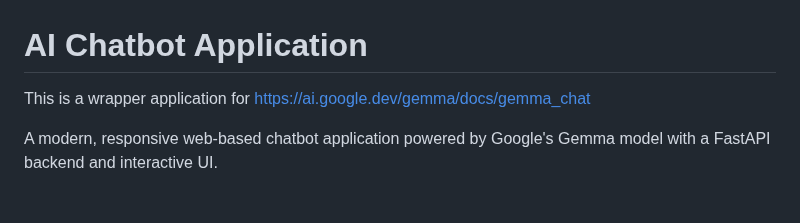
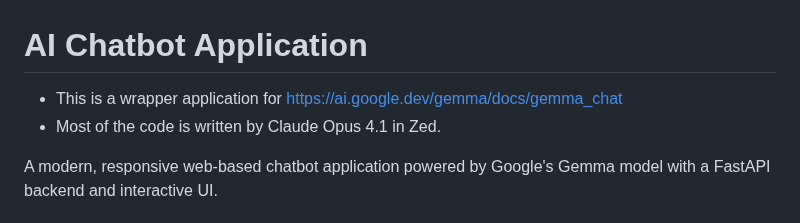
Before and after one commit to ryandam9/chatbot-gemma-3-270m, a Markdown page: README.md, the part around the change. GitHub-like rendering.

Commit message:
Gemma3 270M chatbot

```diff
--- a/README.md
+++ b/README.md
@@ -1,6 +1,7 @@
 # AI Chatbot Application
 
-This is a wrapper application for https://ai.google.dev/gemma/docs/gemma_chat
+- This is a wrapper application for https://ai.google.dev/gemma/docs/gemma_chat
+- Most of the code is written by Claude Opus 4.1 in Zed.
 
 A modern, responsive web-based chatbot application powered by Google's Gemma model with a FastAPI backend and interactive UI.
 
```
